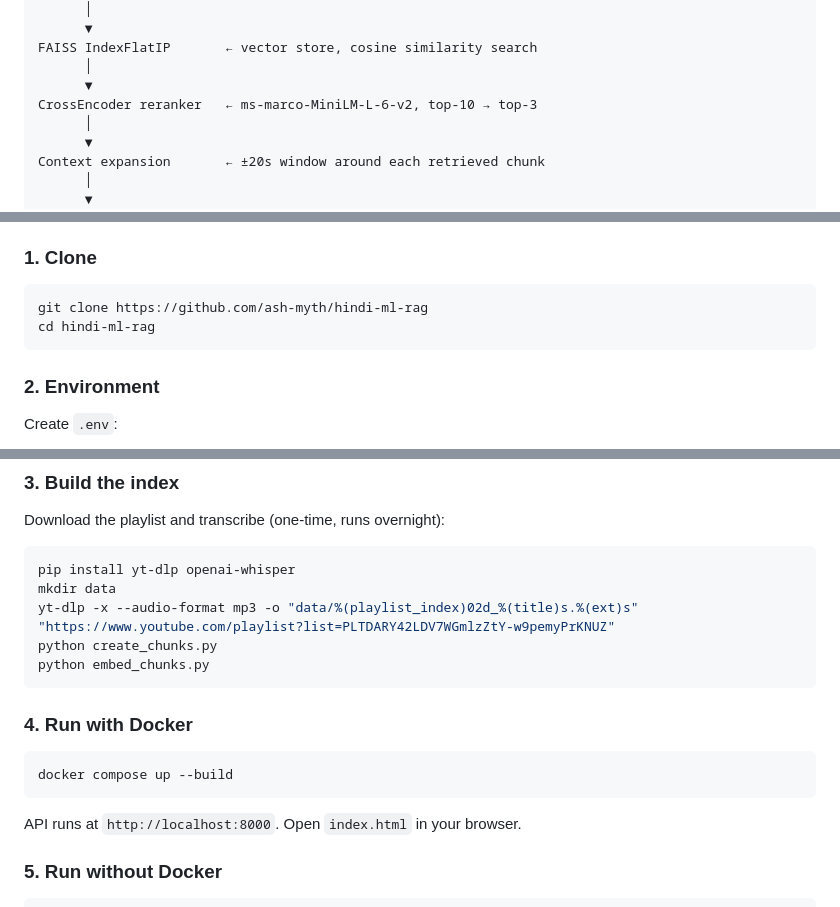
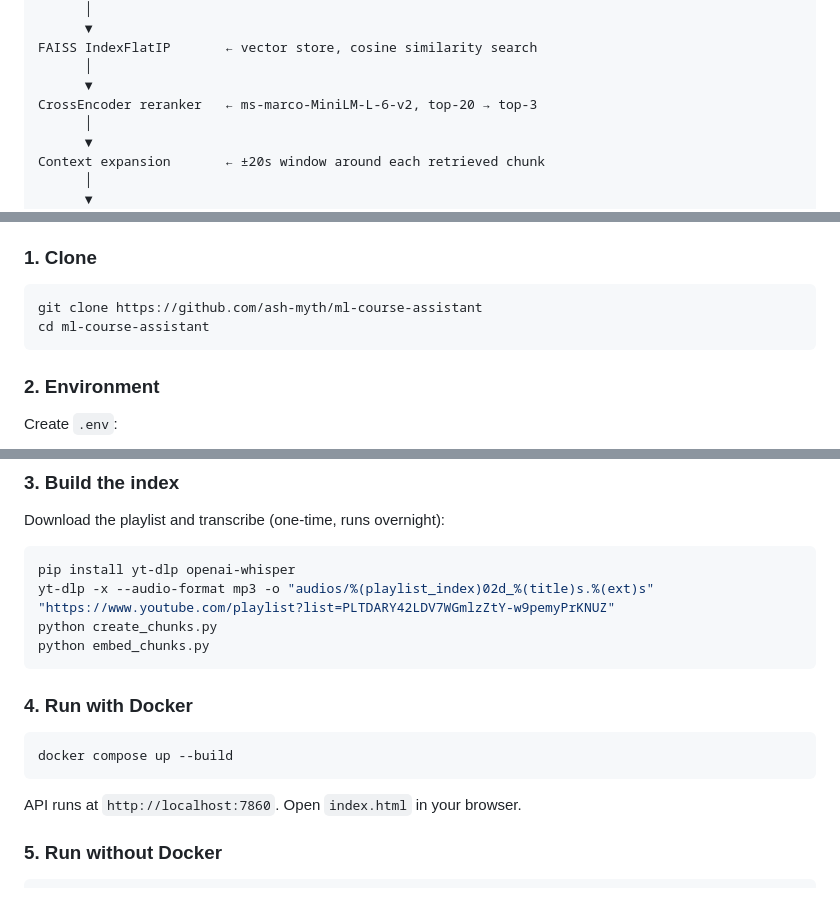
Before and after one commit to ash-myth/ml-course-assistant, a Markdown page: README.md, 3 parts joined by grey strips. GitHub-like rendering.

````diff
--- a/README.md
+++ b/README.md
@@ -32,7 +27,7 @@ all-MiniLM-L6-v2        ← sentence embeddings (384D)
 FAISS IndexFlatIP       ← vector store, cosine similarity search
       │
       ▼
-CrossEncoder reranker   ← ms-marco-MiniLM-L-6-v2, top-10 → top-3
+CrossEncoder reranker   ← ms-marco-MiniLM-L-6-v2, top-20 → top-3
       │
       ▼
 Context expansion       ← ±20s window around each retrieved chunk
@@ -109,8 +118,8 @@ rag-project/
 ### 1. Clone
 
 ```bash
-git clone https://github.com/ash-myth/hindi-ml-rag
-cd hindi-ml-rag
+git clone https://github.com/ash-myth/ml-course-assistant
+cd ml-course-assistant
 ```
 
 ### 2. Environment
@@ -130,8 +139,7 @@ Download the playlist and transcribe (one-time, runs overnight):
 
 ```bash
 pip install yt-dlp openai-whisper
-mkdir data
-yt-dlp -x --audio-format mp3 -o "data/%(playlist_index)02d_%(title)s.%(ext)s" "https://www.youtube.com/playlist?list=PLTDARY42LDV7WGmlzZtY-w9pemyPrKNUZ"
+yt-dlp -x --audio-format mp3 -o "audios/%(playlist_index)02d_%(title)s.%(ext)s" "https://www.youtube.com/playlist?list=PLTDARY42LDV7WGmlzZtY-w9pemyPrKNUZ"
 python create_chunks.py
 python embed_chunks.py
 ```
@@ -142,7 +150,7 @@ python embed_chunks.py
 docker compose up --build
 ```
 
-API runs at `http://localhost:8000`. Open `index.html` in your browser.
+API runs at `http://localhost:7860`. Open `index.html` in your browser.
 
 ### 5. Run without Docker
 
````
Also changed, not shown: other parts of README.md (+19 -10 lines).
